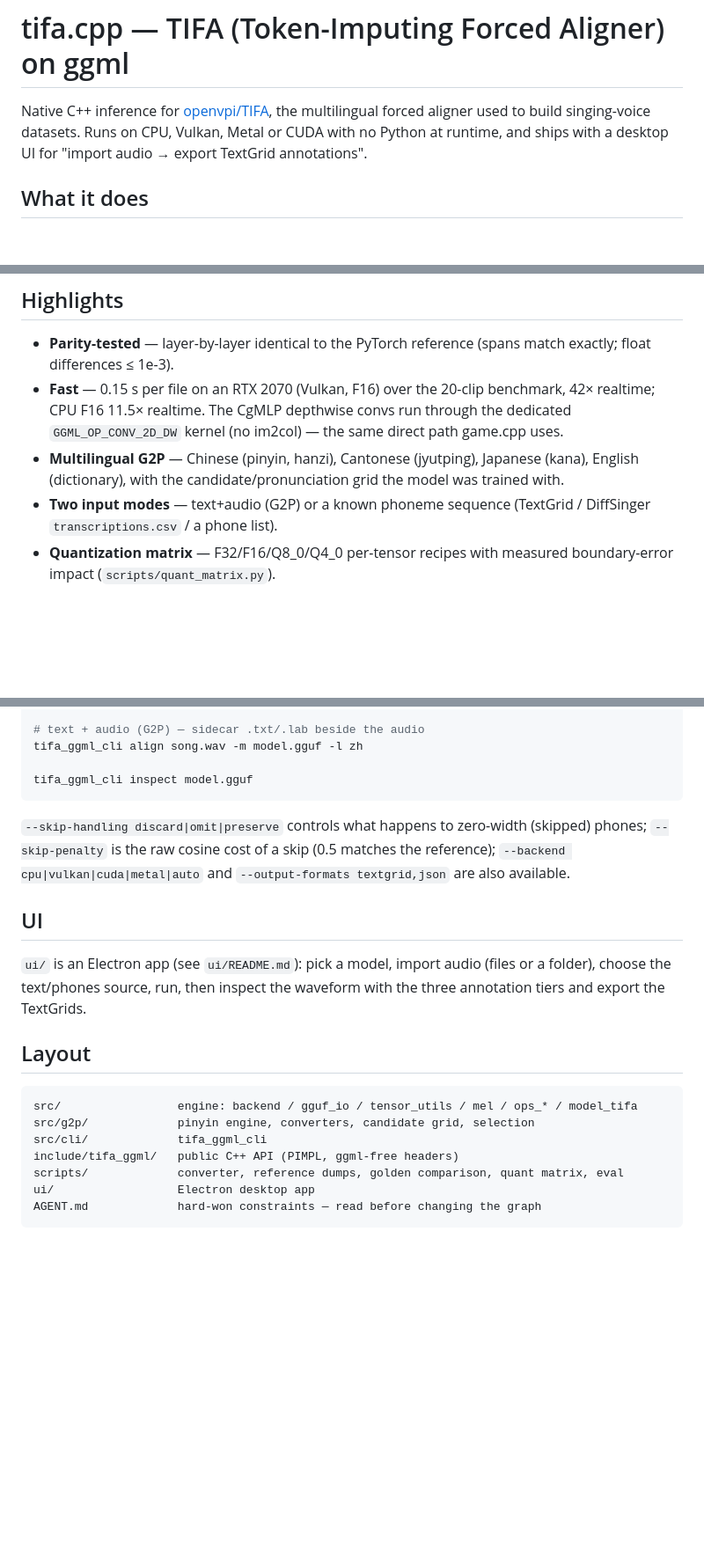
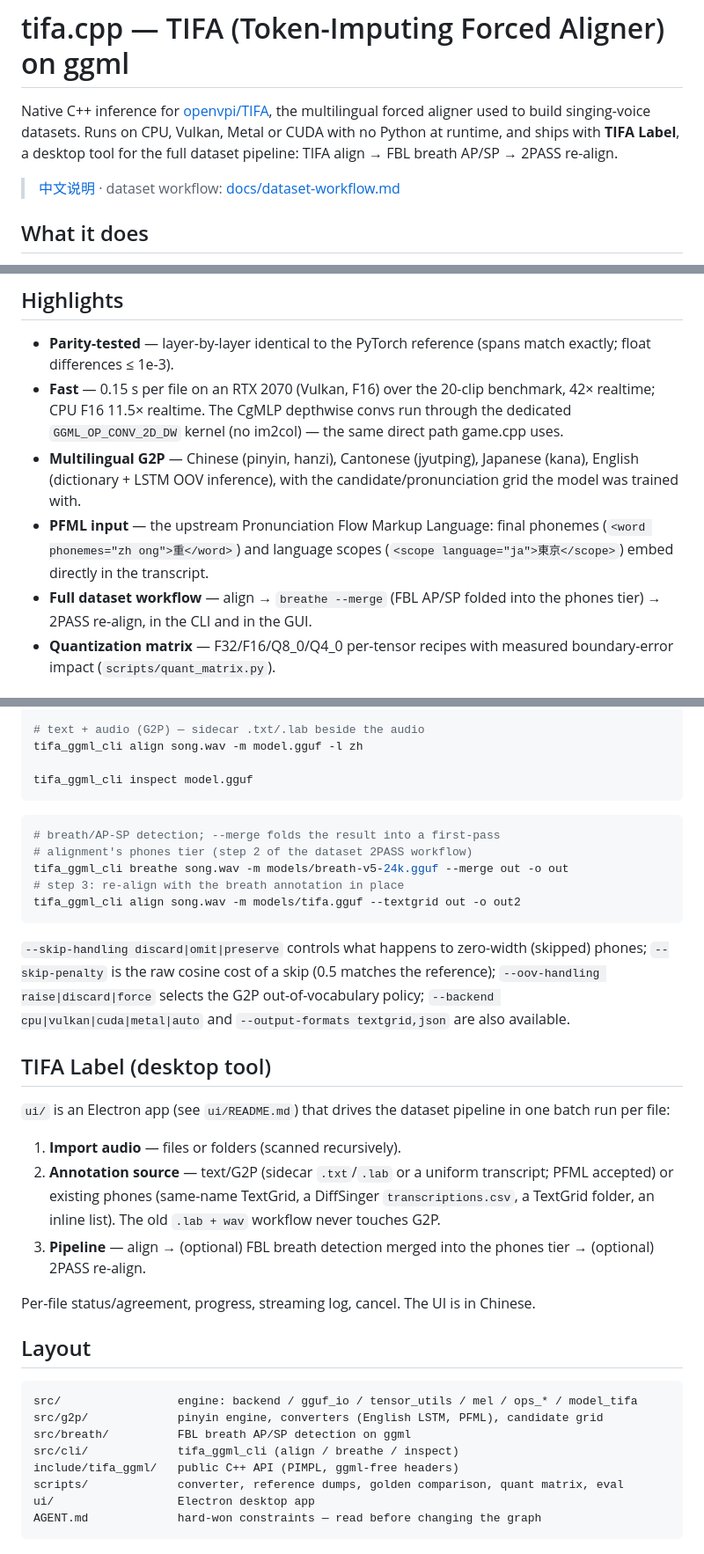
Before and after one commit to KakaruHayate/tifa.cpp, a Markdown page: README.md, 3 parts joined by grey strips. Shown at 88% size. Rendered like a GitHub page; blank space fills up the shorter version.

````diff
--- a/README.md
+++ b/README.md
@@ -2,8 +2,11 @@
 
 Native C++ inference for [openvpi/TIFA](https://github.com/openvpi/TIFA), the
 multilingual forced aligner used to build singing-voice datasets.  Runs on CPU,
-Vulkan, Metal or CUDA with no Python at runtime, and ships with a desktop UI
-for "import audio → export TextGrid annotations".
+Vulkan, Metal or CUDA with no Python at runtime, and ships with **TIFA Label**,
+a desktop tool for the full dataset pipeline: TIFA align → FBL breath AP/SP →
+2PASS re-align.
+
+> [中文说明](README_CN.md) · dataset workflow: [docs/dataset-workflow.md](docs/dataset-workflow.md)
 
 ## What it does
 
@@ -29,10 +32,13 @@ text  ──► G2P ──► candidate grid ──► (optional pronunciation s
   run through the dedicated `GGML_OP_CONV_2D_DW` kernel (no im2col) — the same
   direct path game.cpp uses.
 - **Multilingual G2P** — Chinese (pinyin, hanzi), Cantonese (jyutping),
-  Japanese (kana), English (dictionary), with the candidate/pronunciation grid
-  the model was trained with.
-- **Two input modes** — text+audio (G2P) or a known phoneme sequence
-  (TextGrid / DiffSinger `transcriptions.csv` / a phone list).
+  Japanese (kana), English (dictionary + LSTM OOV inference), with the
+  candidate/pronunciation grid the model was trained with.
+- **PFML input** — the upstream Pronunciation Flow Markup Language: final
+  phonemes (`<word phonemes="zh ong">重</word>`) and language scopes
+  (`<scope language="ja">東京</scope>`) embed directly in the transcript.
+- **Full dataset workflow** — align → `breathe --merge` (FBL AP/SP folded into
+  the phones tier) → 2PASS re-align, in the CLI and in the GUI.
 - **Quantization matrix** — F32/F16/Q8_0/Q4_0 per-tensor recipes with measured
   boundary-error impact (`scripts/quant_matrix.py`).
 
@@ -82,23 +88,43 @@ tifa_ggml_cli align song.wav -m model.gguf -l zh
 tifa_ggml_cli inspect model.gguf
 ```
 
+```bash
+# breath/AP-SP detection; --merge folds the result into a first-pass
+# alignment's phones tier (step 2 of the dataset 2PASS workflow)
+tifa_ggml_cli breathe song.wav -m models/breath-v5-24k.gguf --merge out -o out
+# step 3: re-align with the breath annotation in place
+tifa_ggml_cli align song.wav -m models/tifa.gguf --textgrid out -o out2
+```
+
 `--skip-handling discard|omit|preserve` controls what happens to zero-width
 (skipped) phones; `--skip-penalty` is the raw cosine cost of a skip (0.5
-matches the reference); `--backend cpu|vulkan|cuda|metal|auto` and
+matches the reference); `--oov-handling raise|discard|force` selects the G2P
+out-of-vocabulary policy; `--backend cpu|vulkan|cuda|metal|auto` and
 `--output-formats textgrid,json` are also available.
 
-## UI
+## TIFA Label (desktop tool)
 
-`ui/` is an Electron app (see `ui/README.md`): pick a model, import audio
-(files or a folder), choose the text/phones source, run, then inspect the
-waveform with the three annotation tiers and export the TextGrids.
+`ui/` is an Electron app (see `ui/README.md`) that drives the dataset
+pipeline in one batch run per file:
+
+1. **Import audio** — files or folders (scanned recursively).
+2. **Annotation source** — text/G2P (sidecar `.txt`/`.lab` or a uniform
+   transcript; PFML accepted) or existing phones (same-name TextGrid, a
+   DiffSinger `transcriptions.csv`, a TextGrid folder, an inline list).  The
+   old `.lab + wav` workflow never touches G2P.
+3. **Pipeline** — align → (optional) FBL breath detection merged into the
+   phones tier → (optional) 2PASS re-align.
+
+Per-file status/agreement, progress, streaming log, cancel.  The UI is in
+Chinese.
 
 ## Layout
 
 ```
 src/                 engine: backend / gguf_io / tensor_utils / mel / ops_* / model_tifa
-src/g2p/             pinyin engine, converters, candidate grid, selection
-src/cli/             tifa_ggml_cli
+src/g2p/             pinyin engine, converters (English LSTM, PFML), candidate grid
+src/breath/          FBL breath AP/SP detection on ggml
+src/cli/             tifa_ggml_cli (align / breathe / inspect)
 include/tifa_ggml/   public C++ API (PIMPL, ggml-free headers)
 scripts/             converter, reference dumps, golden comparison, quant matrix, eval
 ui/                  Electron desktop app
````
Also changed, not shown: README_CN.md (added, +142 -0 lines).
